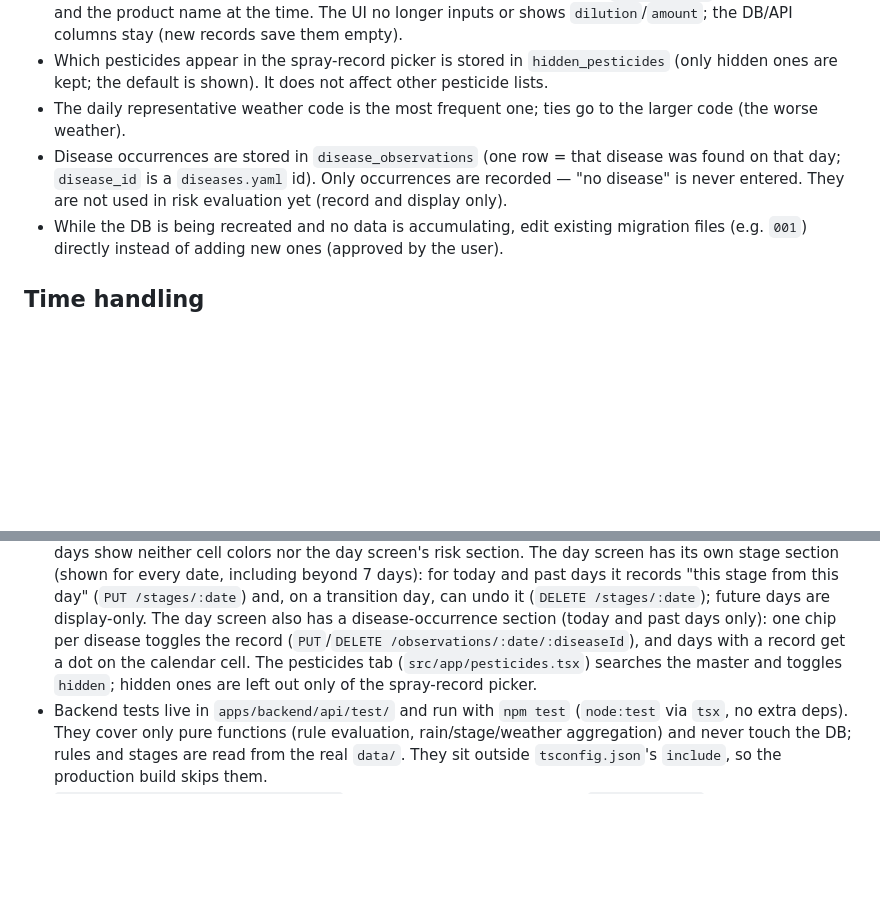
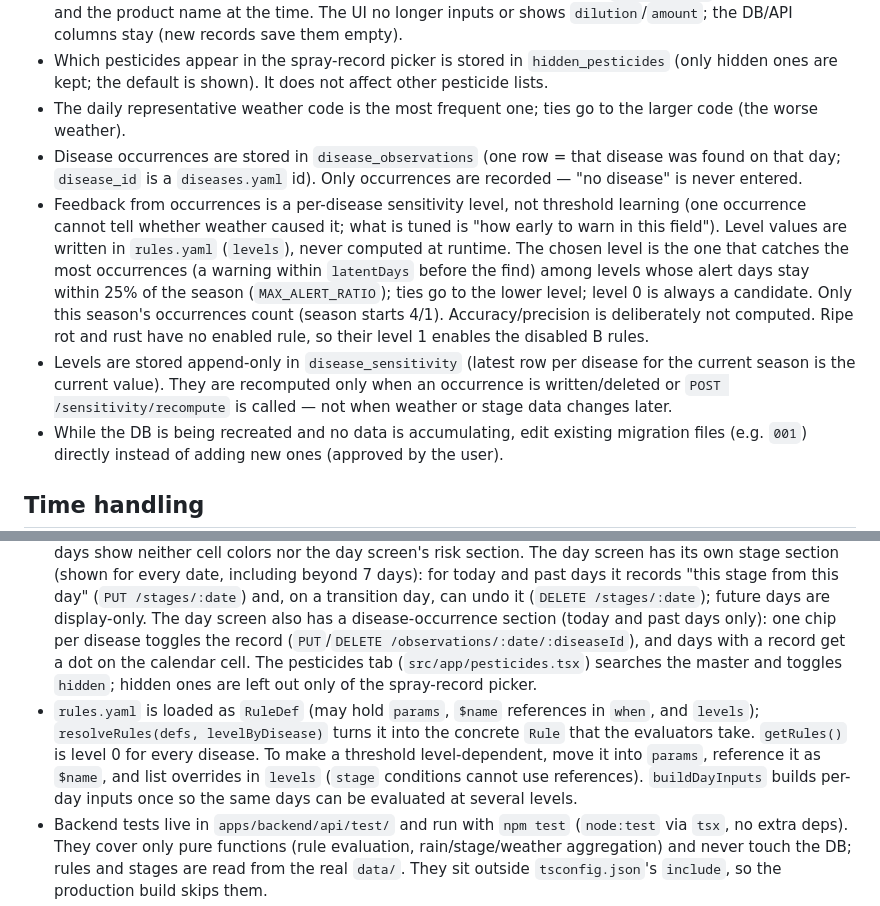
Before and after one commit to mitsuiJao/procon2026, a Markdown page: AGENT.md, 2 parts joined by grey strips. Drawn GitHub-style; blank space fills up the shorter version.

```diff
--- a/AGENT.md
+++ b/AGENT.md
@@ -15,7 +15,9 @@
 - The pesticide master is `data/vocab/pesticides.yaml`, generated from the MAFF registration CSV (`data/pesticides_updated-utf8.csv`, retrieved 2026-09) by `npm run build:pesticides`; never edit it by hand. `id` is the registration number. FRAC codes come from active ingredients, not the CSV's FRAC column (Excel mangled some codes into dates). Spray records store both `pesticide_id` (null for free text) and the product name at the time. The UI no longer inputs or shows `dilution`/`amount`; the DB/API columns stay (new records save them empty).
 - Which pesticides appear in the spray-record picker is stored in `hidden_pesticides` (only hidden ones are kept; the default is shown). It does not affect other pesticide lists.
 - The daily representative weather code is the most frequent one; ties go to the larger code (the worse weather).
-- Disease occurrences are stored in `disease_observations` (one row = that disease was found on that day; `disease_id` is a `diseases.yaml` id). Only occurrences are recorded — "no disease" is never entered. They are not used in risk evaluation yet (record and display only).
+- Disease occurrences are stored in `disease_observations` (one row = that disease was found on that day; `disease_id` is a `diseases.yaml` id). Only occurrences are recorded — "no disease" is never entered.
+- Feedback from occurrences is a per-disease sensitivity level, not threshold learning (one occurrence cannot tell whether weather caused it; what is tuned is "how early to warn in this field"). Level values are written in `rules.yaml` (`levels`), never computed at runtime. The chosen level is the one that catches the most occurrences (a warning within `latentDays` before the find) among levels whose alert days stay within 25% of the season (`MAX_ALERT_RATIO`); ties go to the lower level; level 0 is always a candidate. Only this season's occurrences count (season starts 4/1). Accuracy/precision is deliberately not computed. Ripe rot and rust have no enabled rule, so their level 1 enables the disabled B rules.
+- Levels are stored append-only in `disease_sensitivity` (latest row per disease for the current season is the current value). They are recomputed only when an occurrence is written/deleted or `POST /sensitivity/recompute` is called — not when weather or stage data changes later.
 - While the DB is being recreated and no data is accumulating, edit existing migration files (e.g. `001`) directly instead of adding new ones (approved by the user).
 
 ## Time handling
@@ -30,6 +32,7 @@
 - Do not start cron as an import side effect. Call `startWeatherCron()` from `index.ts`. Assumes a single `api` container (scaling it would run the cron twice).
 - The number of `measure` rows depends on the sensor send interval, so the monthly view may become slow (not measured yet). If it does, cache past days per day.
 - The frontend reads/writes diary, spray records, disease occurrences and the pesticide master through the API (no AsyncStorage). Disease risk comes from `/calendar/risk` (shown only as calendar cell background colors and on the day screen whose disease rows open the disease screen; no warning banner or 7-day strip); the device keeps only display text (`DISEASE_TEXT` in `utils.ts`, keyed by `diseases.yaml` ids). `undetermined` is shown like `none`. Risk is shown only up to 7 days ahead (`RISK_DAYS_AHEAD`); later forecast days show neither cell colors nor the day screen's risk section. The day screen has its own stage section (shown for every date, including beyond 7 days): for today and past days it records "this stage from this day" (`PUT /stages/:date`) and, on a transition day, can undo it (`DELETE /stages/:date`); future days are display-only. The day screen also has a disease-occurrence section (today and past days only): one chip per disease toggles the record (`PUT`/`DELETE /observations/:date/:diseaseId`), and days with a record get a dot on the calendar cell. The pesticides tab (`src/app/pesticides.tsx`) searches the master and toggles `hidden`; hidden ones are left out only of the spray-record picker.
+- `rules.yaml` is loaded as `RuleDef` (may hold `params`, `$name` references in `when`, and `levels`); `resolveRules(defs, levelByDisease)` turns it into the concrete `Rule` that the evaluators take. `getRules()` is level 0 for every disease. To make a threshold level-dependent, move it into `params`, reference it as `$name`, and list overrides in `levels` (`stage` conditions cannot use references). `buildDayInputs` builds per-day inputs once so the same days can be evaluated at several levels.
 - Backend tests live in `apps/backend/api/test/` and run with `npm test` (`node:test` via `tsx`, no extra deps). They cover only pure functions (rule evaluation, rain/stage/weather aggregation) and never touch the DB; rules and stages are read from the real `data/`. They sit outside `tsconfig.json`'s `include`, so the production build skips them.
 - `apps/backend/seeds/risk-scenario.sql` is a dev-only seed for checking `/calendar/risk` across past/today/forecast. It TRUNCATEs `measure` and `weather_forecasts`, and the weather cron overwrites its forecast rows at :07 every hour.
 - `apps/backend/data` is mounted into the `api` container via `docker-compose.yml` (`./data:/app/data:ro` + `DATA_DIR=/app/data`), since it's outside the `api` build context.
```
Also changed, not shown: API.md (+20 -1 lines), doc/ruledesign.md (+10 -0 lines).
